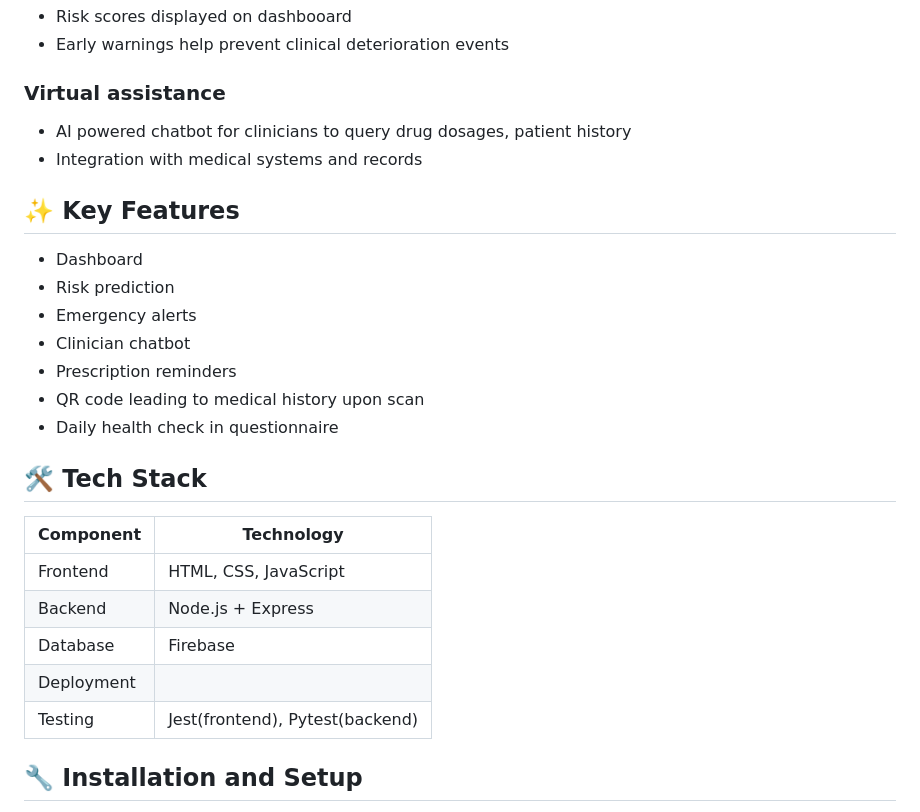
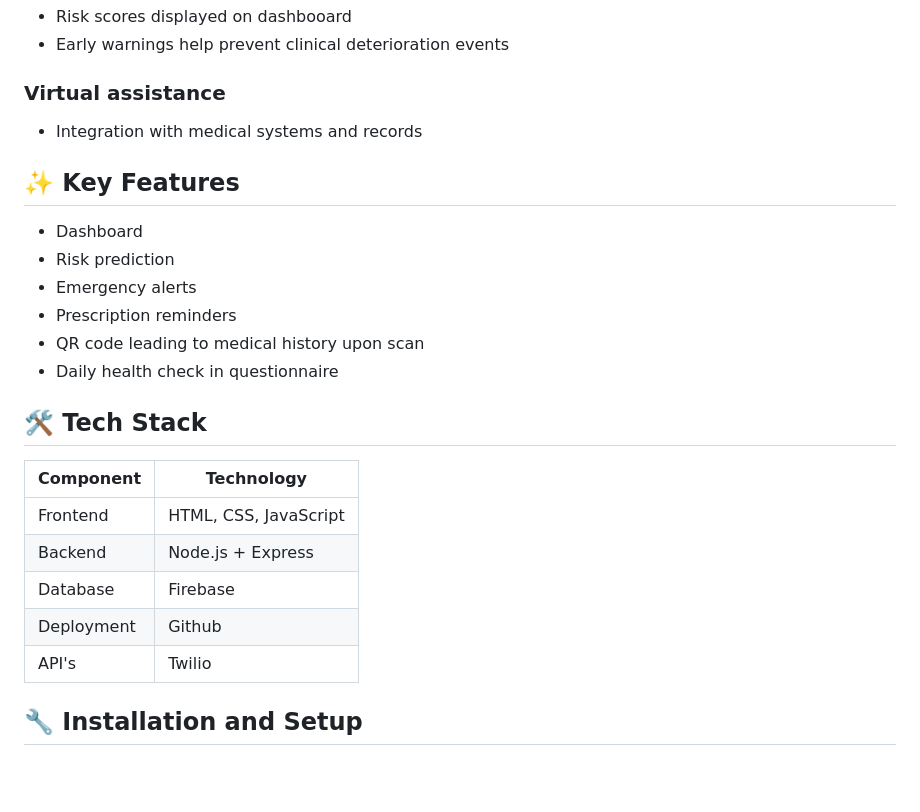
Before and after one commit to loratotsabeng-dev/vitalguard, a Markdown page: README.md, the part around the change. GitHub-like rendering; blank space fills up the shorter version.

Commit message:
Revise README with key features and tech stack
Updated features and technologies in the README.

```diff
--- a/README.md
+++ b/README.md
@@ -17,14 +17,12 @@ Patients experience preventable deteoration due to fragmented health data and mi
 - Early warnings help prevent clinical deterioration events
 
 ### Virtual assistance
-- AI powered chatbot for clinicians to query drug dosages, patient history
 - Integration with medical systems and records
 
 ## ✨ Key Features
 - Dashboard
 - Risk prediction
 - Emergency alerts
-- Clinician chatbot
 - Prescription reminders
 - QR code leading to medical history upon scan
 - Daily health check in questionnaire
@@ -36,8 +34,8 @@ Patients experience preventable deteoration due to fragmented health data and mi
 |Frontend      |HTML, CSS, JavaScript                |
 |Backend       |Node.js + Express                    |
 |Database      |Firebase                             |
-|Deployment    |                                     |
-|Testing       |Jest(frontend), Pytest(backend)      |
+|Deployment    |Github                               |
+|API's         |Twilio                               |
 
 ## 🔧 Installation and Setup
 Prerequisites
```
